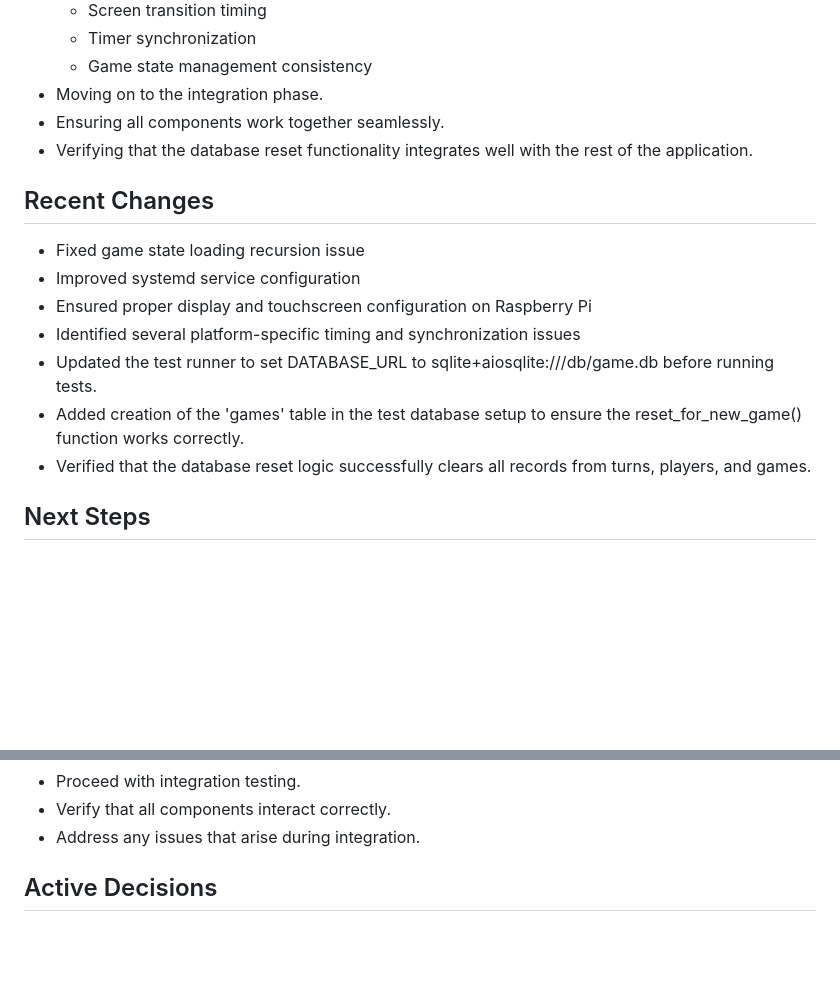
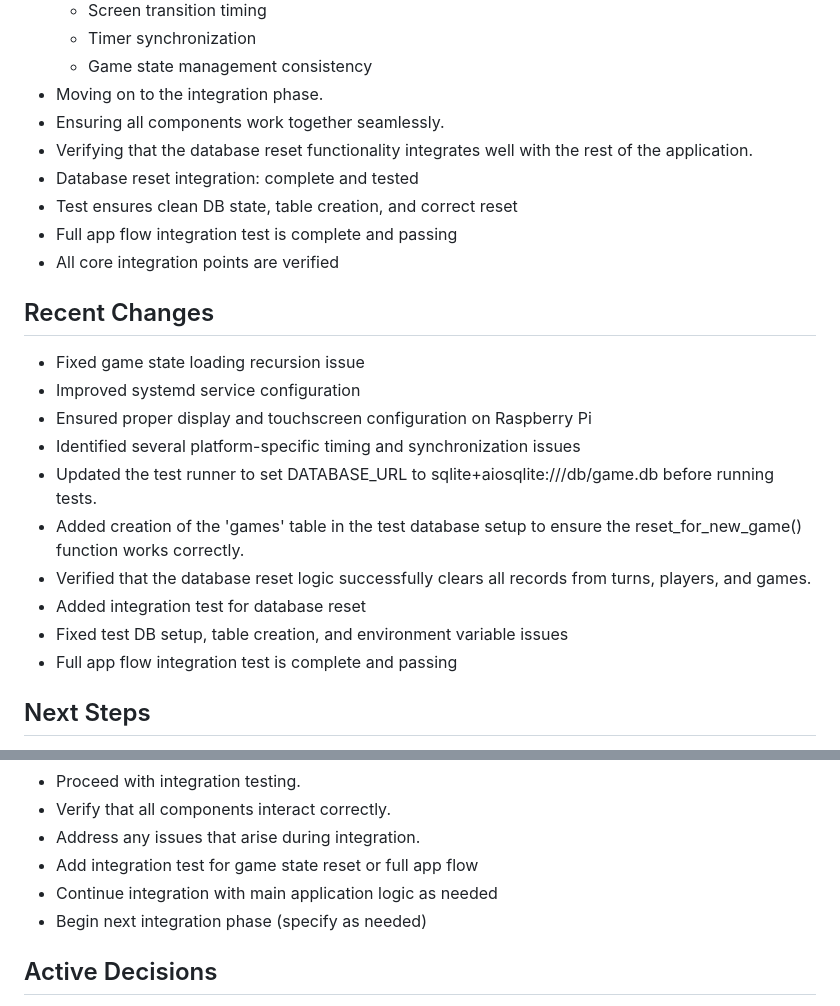
Before and after one commit to matt-antone/Scorer, a Markdown page: memory-bank/activeContext.md, 2 parts joined by grey strips. GitHub-like rendering; blank space fills up the shorter version.

```diff
--- a/memory-bank/activeContext.md
+++ b/memory-bank/activeContext.md
@@ -13,6 +13,10 @@
 - Moving on to the integration phase.
 - Ensuring all components work together seamlessly.
 - Verifying that the database reset functionality integrates well with the rest of the application.
+- Database reset integration: complete and tested
+- Test ensures clean DB state, table creation, and correct reset
+- Full app flow integration test is complete and passing
+- All core integration points are verified
 
 ## Recent Changes
 
@@ -23,6 +27,9 @@
 - Updated the test runner to set DATABASE_URL to sqlite+aiosqlite:///db/game.db before running tests.
 - Added creation of the 'games' table in the test database setup to ensure the reset_for_new_game() function works correctly.
 - Verified that the database reset logic successfully clears all records from turns, players, and games.
+- Added integration test for database reset
+- Fixed test DB setup, table creation, and environment variable issues
+- Full app flow integration test is complete and passing
 
 ## Next Steps
 
@@ -47,6 +54,9 @@
 - Proceed with integration testing.
 - Verify that all components interact correctly.
 - Address any issues that arise during integration.
+- Add integration test for game state reset or full app flow
+- Continue integration with main application logic as needed
+- Begin next integration phase (specify as needed)
 
 ## Active Decisions
 
```
Also changed, not shown: memory-bank/progress.md (+10 -4 lines).
